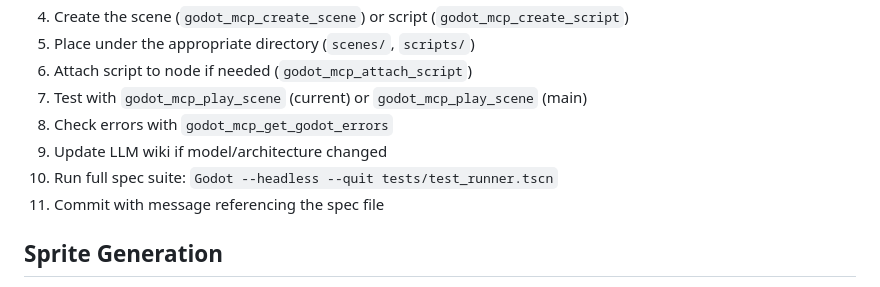
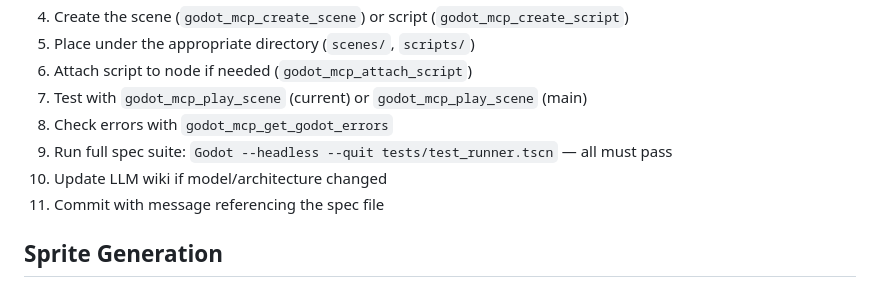
Before and after one commit to rajahafify/life-well-spent, a Markdown page: AGENTS.md, the part around the change. Drawn GitHub-style.

Commit message:
fix: swap order — run suite before wiki update

```diff
--- a/AGENTS.md
+++ b/AGENTS.md
@@ -231,8 +231,8 @@ Filtered run:
 6. Attach script to node if needed (`godot_mcp_attach_script`)
 7. Test with `godot_mcp_play_scene` (current) or `godot_mcp_play_scene` (main)
 8. Check errors with `godot_mcp_get_godot_errors`
-9. Update LLM wiki if model/architecture changed
-10. Run full spec suite: `Godot --headless --quit tests/test_runner.tscn`
+9. Run full spec suite: `Godot --headless --quit tests/test_runner.tscn` — all must pass
+10. Update LLM wiki if model/architecture changed
 11. Commit with message referencing the spec file
 
 ## Sprite Generation
```
